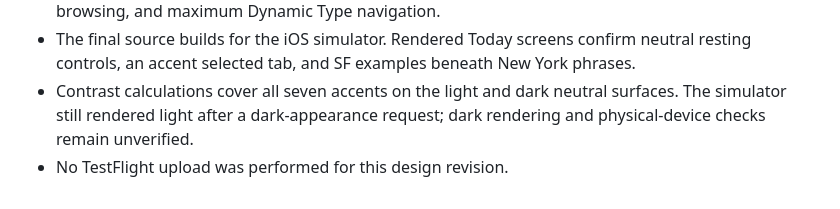
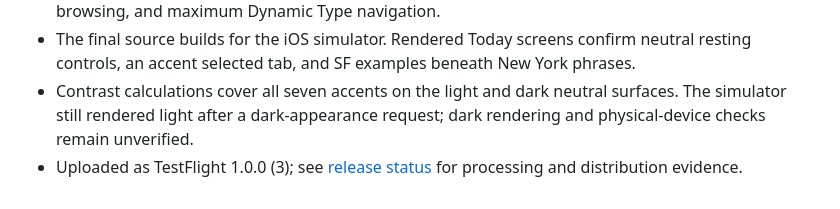
Before and after one commit to unvalley/vow, a Markdown page: docs/DESIGN-SYSTEM.md, the part around the change. Rendered like a GitHub page.

```diff
--- a/docs/DESIGN-SYSTEM.md
+++ b/docs/DESIGN-SYSTEM.md
@@ -70,4 +70,4 @@ Diagrams share a 320 × 180 drawing space. Motion strokes are 4 units wide with
 - Four native iPhone UI tests passed: example layout stability, accent persistence, saved-phrase browsing, and maximum Dynamic Type navigation.
 - The final source builds for the iOS simulator. Rendered Today screens confirm neutral resting controls, an accent selected tab, and SF examples beneath New York phrases.
 - Contrast calculations cover all seven accents on the light and dark neutral surfaces. The simulator still rendered light after a dark-appearance request; dark rendering and physical-device checks remain unverified.
-- No TestFlight upload was performed for this design revision.
+- Uploaded as TestFlight 1.0.0 (3); see [release status](../AppStore/TESTFLIGHT.md) for processing and distribution evidence.
```
Also changed, not shown: AppStore/TESTFLIGHT.md (+26 -2 lines).
